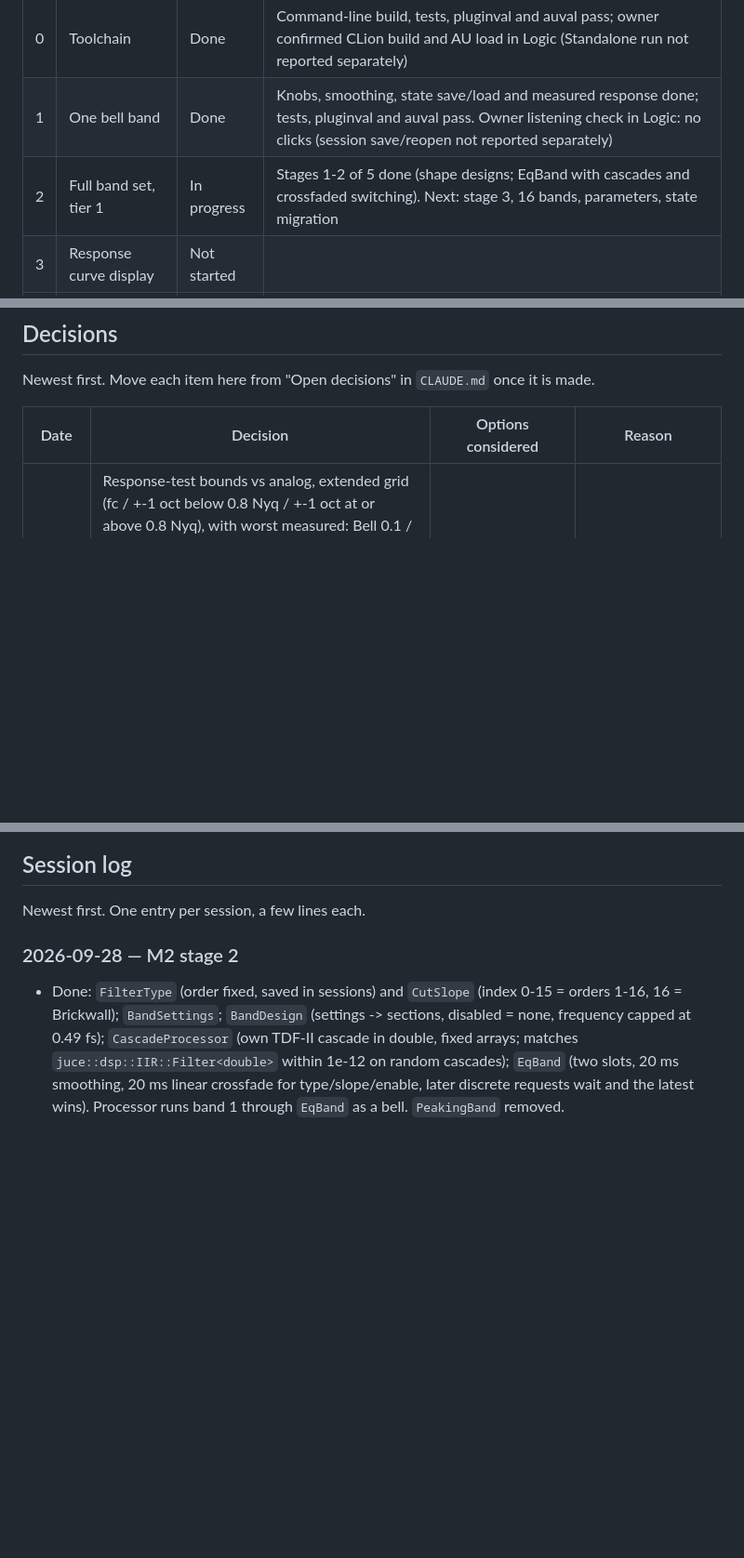
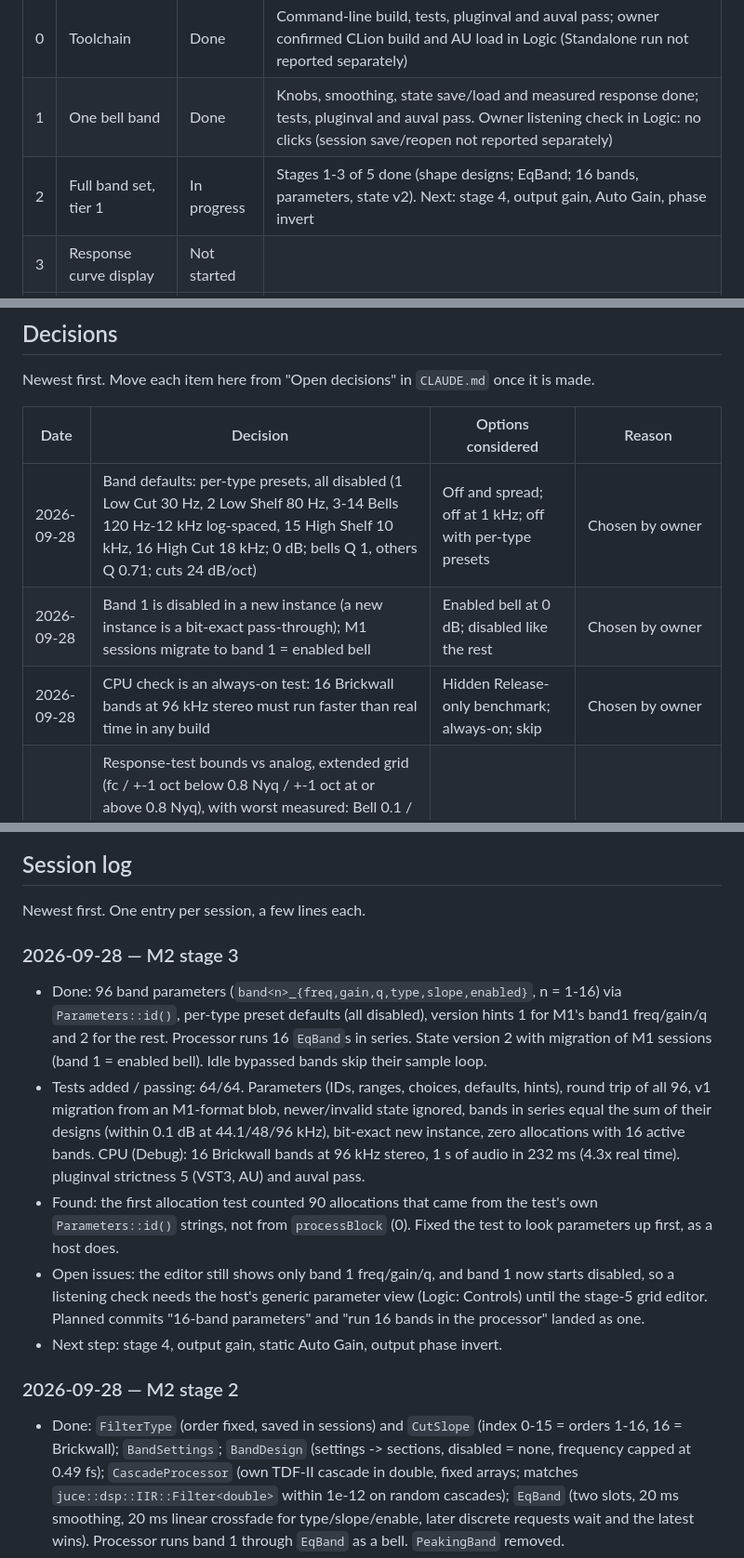
Before and after one commit to CatastrophicCoder/eq, a Markdown page: docs/PROGRESS.md, 3 parts joined by grey strips. Shown at 93% size. GitHub-like rendering; blank space fills up the shorter version.

Commit message:
M2: update progress for stage 3
Co-Authored-By: Claude Opus 5.5 (1M context) <noreply@anthropic.com>

```diff
--- a/docs/PROGRESS.md
+++ b/docs/PROGRESS.md
@@ -9,7 +9,7 @@ Milestone definitions and "done when" criteria are in [PLAN.md](PLAN.md#mileston
 | --- | --- | --- | --- |
 | 0 | Toolchain | Done | Command-line build, tests, pluginval and auval pass; owner confirmed CLion build and AU load in Logic (Standalone run not reported separately) |
 | 1 | One bell band | Done | Knobs, smoothing, state save/load and measured response done; tests, pluginval and auval pass. Owner listening check in Logic: no clicks (session save/reopen not reported separately) |
-| 2 | Full band set, tier 1 | In progress | Stages 1-2 of 5 done (shape designs; EqBand with cascades and crossfaded switching). Next: stage 3, 16 bands, parameters, state migration |
+| 2 | Full band set, tier 1 | In progress | Stages 1-3 of 5 done (shape designs; EqBand; 16 bands, parameters, state v2). Next: stage 4, output gain, Auto Gain, phase invert |
 | 3 | Response curve display | Not started | |
 | 4 | Interactive display | Not started | |
 | 5 | Spectrum analyzer | Not started | |
@@ -26,6 +26,9 @@ Newest first. Move each item here from "Open decisions" in `CLAUDE.md` once it i
 
 | Date | Decision | Options considered | Reason |
 | --- | --- | --- | --- |
+| 2026-09-28 | Band defaults: per-type presets, all disabled (1 Low Cut 30 Hz, 2 Low Shelf 80 Hz, 3-14 Bells 120 Hz-12 kHz log-spaced, 15 High Shelf 10 kHz, 16 High Cut 18 kHz; 0 dB; bells Q 1, others Q 0.71; cuts 24 dB/oct) | Off and spread; off at 1 kHz; off with per-type presets | Chosen by owner |
+| 2026-09-28 | Band 1 is disabled in a new instance (a new instance is a bit-exact pass-through); M1 sessions migrate to band 1 = enabled bell | Enabled bell at 0 dB; disabled like the rest | Chosen by owner |
+| 2026-09-28 | CPU check is an always-on test: 16 Brickwall bands at 96 kHz stereo must run faster than real time in any build | Hidden Release-only benchmark; always-on; skip | Chosen by owner |
 | 2026-09-28 | Response-test bounds vs analog, extended grid (fc / +-1 oct below 0.8 Nyq / +-1 oct at or above 0.8 Nyq), with worst measured: Bell 0.1 / 0.65 (0.614) / 2.7 (2.640); Band pass 0.1 / 0.7 (0.645) / 1.4 (1.378); Notch depth < -100 dB / 0.55 (0.538) / 1.8 (1.754); Shelves 0.15 (0.123) / 0.1 (0.080) / 0.25 (0.248); Tilt 0.4 (0.385) / 0.25 (0.222) / 0.05 (0.024); Low Cut 0.1 / 0.5 (0.454); High Cut 0.1 / 0.3 (0.277) / 12.25 (12.218); All pass flat within 1e-9 dB; Flat Tilt 0.25 (0.224) from the ideal line. Strict-grid bounds kept as well (Bell 0.35) | Accept and keep strict grid too; accept extended only; drop the new rows | Chosen by owner after tightening attempts |
 | 2026-09-28 | Extended test grid: add f0 = 10 and 16 kHz at 44.1 kHz; separate near-Nyquist bounds for points at or above 0.8 Nyquist | Add rows or keep CLAUDE.md grid; near-Nyquist bounds or leave those points unasserted | Chosen by owner |
 | 2026-09-28 | Cut slope test: points pass if digital and analog are both below -120 dB | Test below 0.8 Nyquist only; -120 dB floor; add a Nyquist zero to the design | Chosen by owner |
@@ -54,6 +57,24 @@ Newest first. Move each item here from "Open decisions" in `CLAUDE.md` once it i
 ## Session log
 
 Newest first. One entry per session, a few lines each.
+
+### 2026-09-28 — M2 stage 3
+
+- Done: 96 band parameters (`band<n>_{freq,gain,q,type,slope,enabled}`, n = 1-16) via `Parameters::id()`,
+  per-type preset defaults (all disabled), version hints 1 for M1's band1 freq/gain/q and 2 for the rest.
+  Processor runs 16 `EqBand`s in series. State version 2 with migration of M1 sessions (band 1 = enabled bell).
+  Idle bypassed bands skip their sample loop.
+- Tests added / passing: 64/64. Parameters (IDs, ranges, choices, defaults, hints), round trip of all 96,
+  v1 migration from an M1-format blob, newer/invalid state ignored, bands in series equal the sum of their designs
+  (within 0.1 dB at 44.1/48/96 kHz), bit-exact new instance, zero allocations with 16 active bands.
+  CPU (Debug): 16 Brickwall bands at 96 kHz stereo, 1 s of audio in 232 ms (4.3x real time).
+  pluginval strictness 5 (VST3, AU) and auval pass.
+- Found: the first allocation test counted 90 allocations that came from the test's own `Parameters::id()`
+  strings, not from `processBlock` (0). Fixed the test to look parameters up first, as a host does.
+- Open issues: the editor still shows only band 1 freq/gain/q, and band 1 now starts disabled, so a listening
+  check needs the host's generic parameter view (Logic: Controls) until the stage-5 grid editor.
+  Planned commits "16-band parameters" and "run 16 bands in the processor" landed as one.
+- Next step: stage 4, output gain, static Auto Gain, output phase invert.
 
 ### 2026-09-28 — M2 stage 2
 
```
